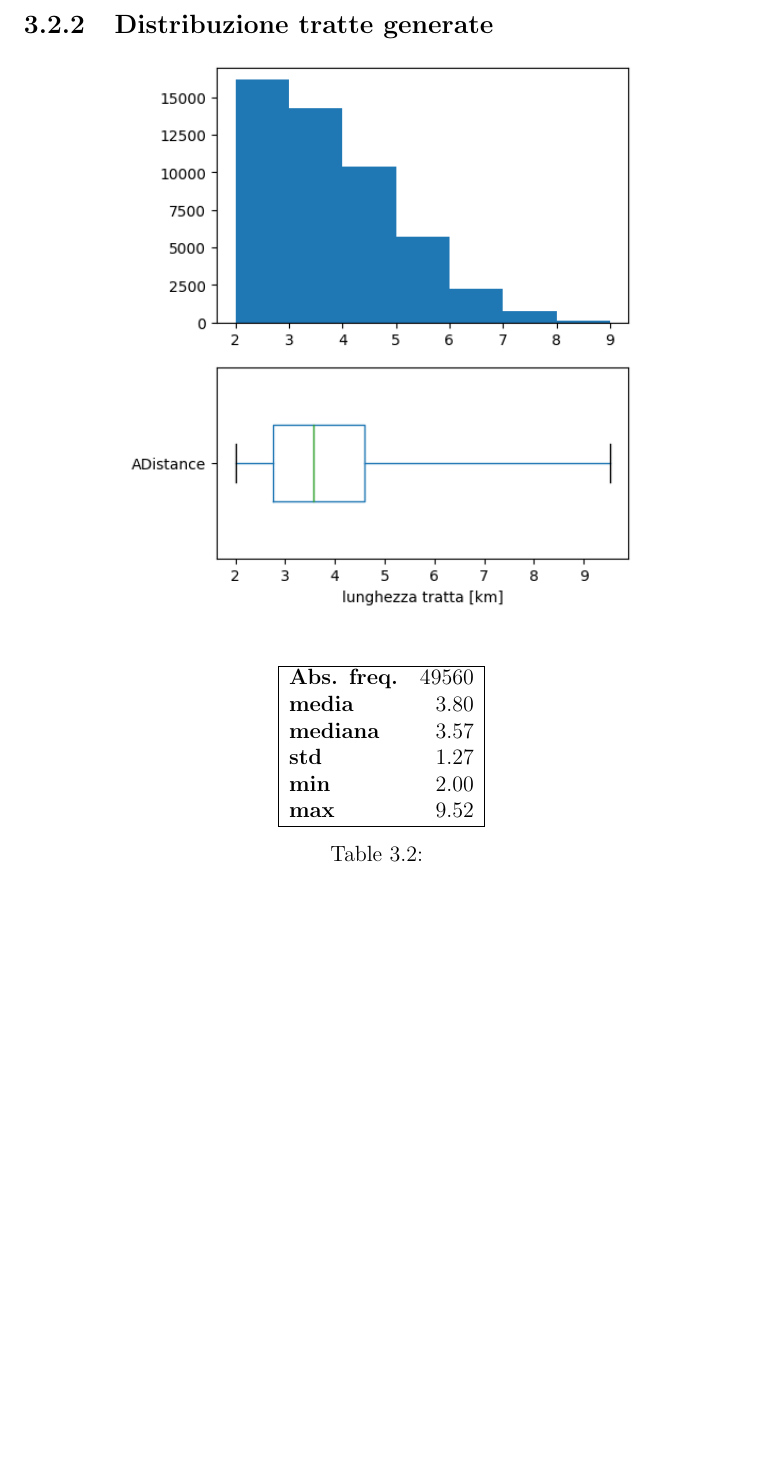
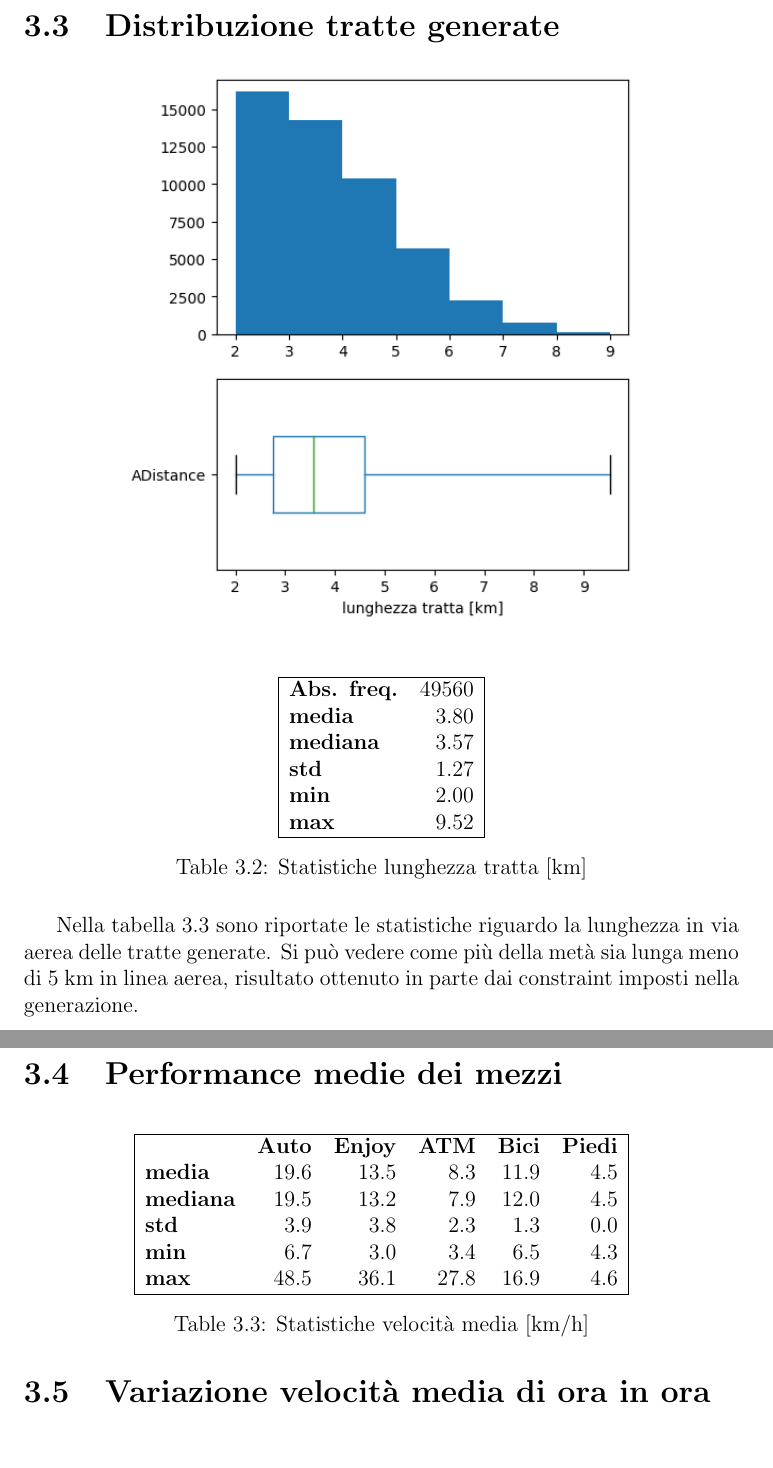
Before and after one commit to mmastrapasqua7/kowalskianalysis, a LaTeX thesis (tesi/Tesi.tex, which reads tesi/chapters/Risultati.tex): part of page 13 of 14 before the commit and two parts of pages 13 and 14 of 16 after it, the two joined at a grey line, cut so that both start at the same text, the shorter picture padded with empty space. Compiled offline with pdfLaTeX.

Commit message:
Aggiunto

```diff
--- a/tesi/chapters/Risultati.tex
+++ b/tesi/chapters/Risultati.tex
@@ -35,5 +35,5 @@ I provider per le stime di percorrenza dei vari mezzi hanno talvolta restituto i
 
-\subsection{Distribuzione tratte generate}
+\section{Distribuzione tratte generate}
 
 \begin{center}
 \includegraphics[scale=0.8]{distribuzione_tratte}
@@ -51,6 +51,32 @@ I provider per le stime di percorrenza dei vari mezzi hanno talvolta restituto i
 		\textbf{max} & 9.52 \\
 		\hline
 	\end{tabular}
-	\caption{}
+	\caption{Statistiche lunghezza tratta [km]}
 	\label{table:2}
 \end{table}
+
+Nella tabella \ref{table:2} sono riportate le statistiche riguardo la lunghezza in via aerea delle tratte generate. Si può vedere come più della metà sia lunga meno di 5 km in linea aerea, risultato ottenuto in parte dai constraint imposti nella generazione.
+
+\section{Performance medie dei mezzi}
+
+\begin{table}[H]
+	\centering
+	\begin{tabular}{ | l r r r r r | }
+		\hline
+		& \textbf{Auto} & \textbf{Enjoy} & \textbf{ATM} & \textbf{Bici} & \textbf{Piedi} \\
+		\textbf{media}   & 19.6 & 13.5 &  8.3 & 11.9 & 4.5 \\
+		\textbf{mediana} & 19.5 & 13.2 &  7.9 & 12.0 & 4.5 \\
+		\textbf{std}     &  3.9 &  3.8 &  2.3 &  1.3 & 0.0 \\
+		\textbf{min}     &  6.7 &  3.0 &  3.4 &  6.5 & 4.3 \\
+		\textbf{max}     & 48.5 & 36.1 & 27.8 & 16.9 & 4.6 \\
+		\hline
+	\end{tabular}
+	\caption{Statistiche velocità media [km/h]}
+	\label{table:2}
+\end{table}
+
+\section{Variazione velocità media di ora in ora}
+
+\begin{center}
+	\includegraphics[scale=1.0]{vmedia_oraria_all}
+\end{center}
```
Also changed, not shown: tesi/img/vmedia_oraria_all.png (added), tesi/img/vmedia_oraria_car.png (added), tesi/chapters/Risultati.tex (20 more changed lines), 1 other file.
